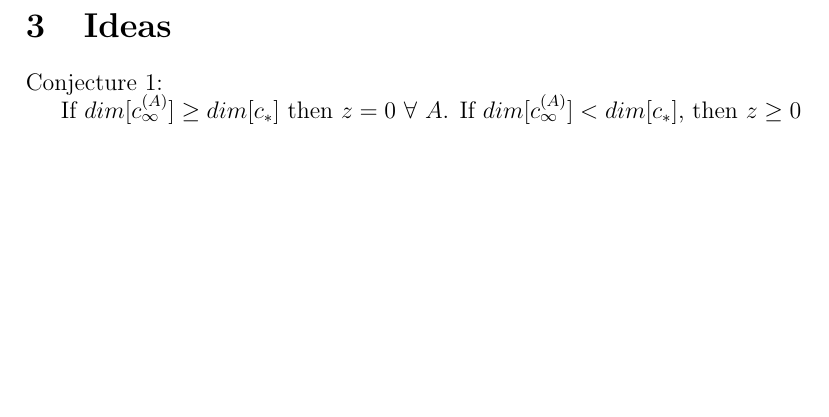
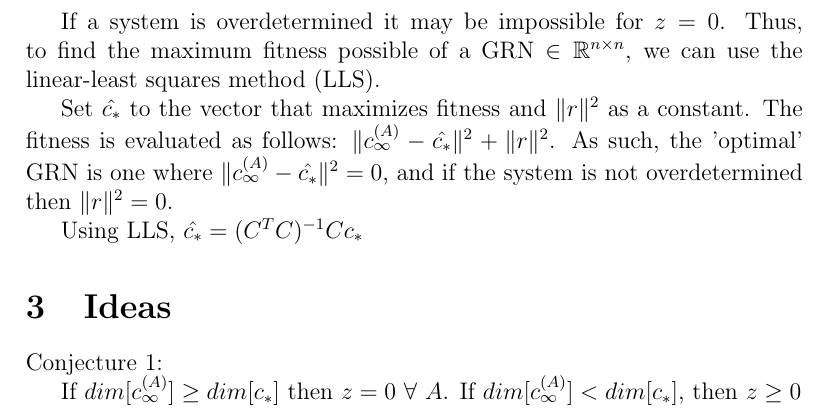
Before and after one commit to joshseth/GRN, a LaTeX document (GRN-outline2.tex): part of page 2 of 2, cut at the place of the change, the shorter picture padded with empty space. Compiled offline with pdfLaTeX.

Commit message:
added definition of optimal fitness using LLS for overdetermined GRNs

```diff
--- a/GRN-outline2.tex
+++ b/GRN-outline2.tex
@@ -43,6 +43,12 @@ The 'optimal' GRN, or a GRN's highest-possible fitness is described by the measu
 
 $ z := inf\{\lVert c_{\infty}^{(A)} - c_{*} \rVert^{2}: A \in \mathbb{R}^{n \times n}\}$
 
+If a system is overdetermined it may be impossible for $z = 0$. Thus, to find the maximum fitness possible of a GRN $\in \mathbb{R}^{n \times n}$, we can use the linear-least squares method (LLS).
+
+Set $\hat{c_{*}}$ to the vector that maximizes fitness and $\lVert r \rVert^{2}$ as a constant. The fitness is evaluated as follows: $\lVert c_{\infty}^{(A)} - \hat{c_{*}} \rVert^{2} + \lVert r \rVert^{2}$. As such, the 'optimal' GRN is one where $ \lVert c_{\infty}^{(A)} - \hat{c_{*}} \rVert^{2} = 0$, and if the system is not overdetermined then $ \lVert r \rVert^{2} = 0$.
+
+Using LLS, $\hat{c_{*}} = (C^{T}C)^{-1}Cc_{*}$
+
 \section{Ideas}
 
 Conjecture 1:
```
